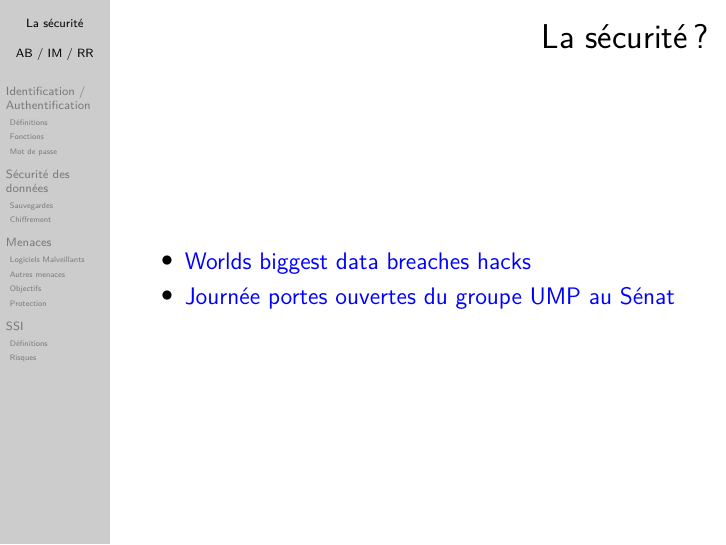
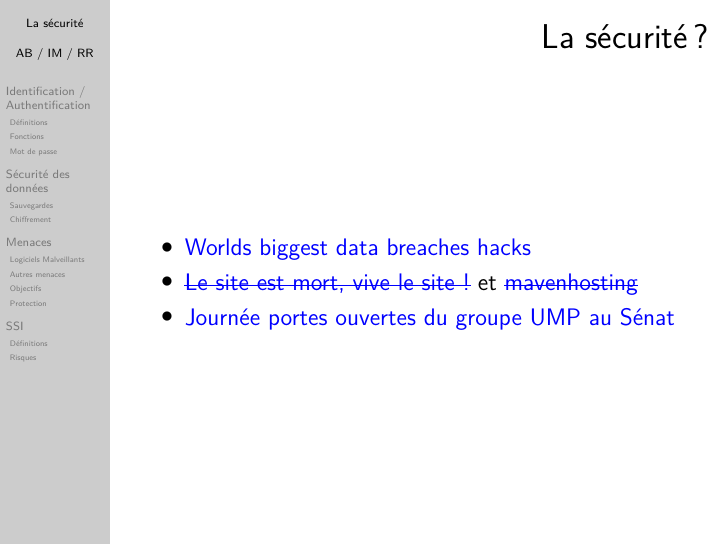
Before and after one commit to iGormilhit/secuprez, LaTeX slides (presentation.tex): page 5 of 61. Compiled offline with pdfLaTeX.

Commit message:
Décommenter la ligne avec les \st pour voir

```diff
--- a/presentation.tex
+++ b/presentation.tex
@@ -66,7 +66,7 @@
 			\onslide<1>\item Qu'est-ce que \alert{la sécurité} vous évoque ?
 			\onslide<2->\item \href{http://www.informationisbeautiful.net/visualizations/worlds-biggest-data-breaches-hacks/}{{\color{blue}Worlds biggest data breaches hacks}}
 			% Attention, les liens suivants sont morts, d'ailleurs parce que le site a à nouveau été hacké
-%			\onslide<3->\item \href{http://annelaurejacquart.com/2013/11/le-site-est-mort-vive-le-site/} {{\color{blue}\st{Le site est mort, vive le site !}}} et \href{https://www.mavenhosting.com/clients/announcements.php?id=8}{{\color{blue}\st{mavenhosting}}}
+			\onslide<3->\item \href{http://annelaurejacquart.com/2013/11/le-site-est-mort-vive-le-site/} {{\color{blue}\st{Le site est mort, vive le site !}}} et \href{https://www.mavenhosting.com/clients/announcements.php?id=8}{{\color{blue}\st{mavenhosting}}}
 			\onslide<4->\item \href{http://reflets.info/a-propos-des-journees-portes-ouvertes-du-groupe-ump-au-senat/}{{\color{blue}Journée portes ouvertes du groupe UMP au Sénat}}
 		\end{itemize}
 	\end{frame}
```
